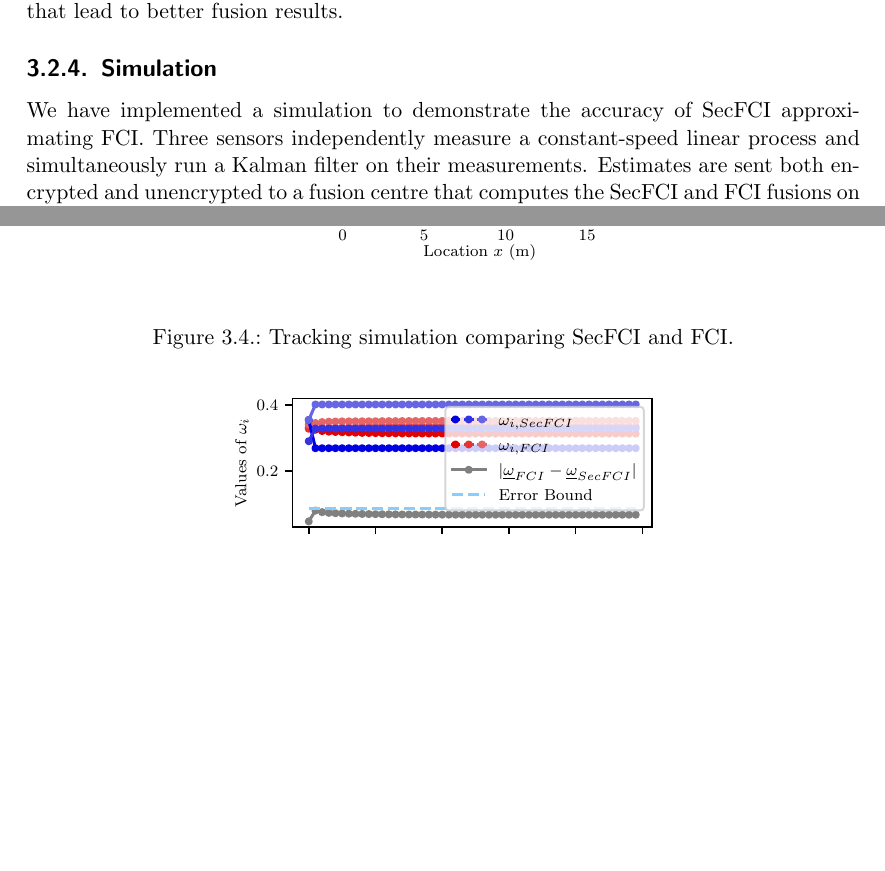
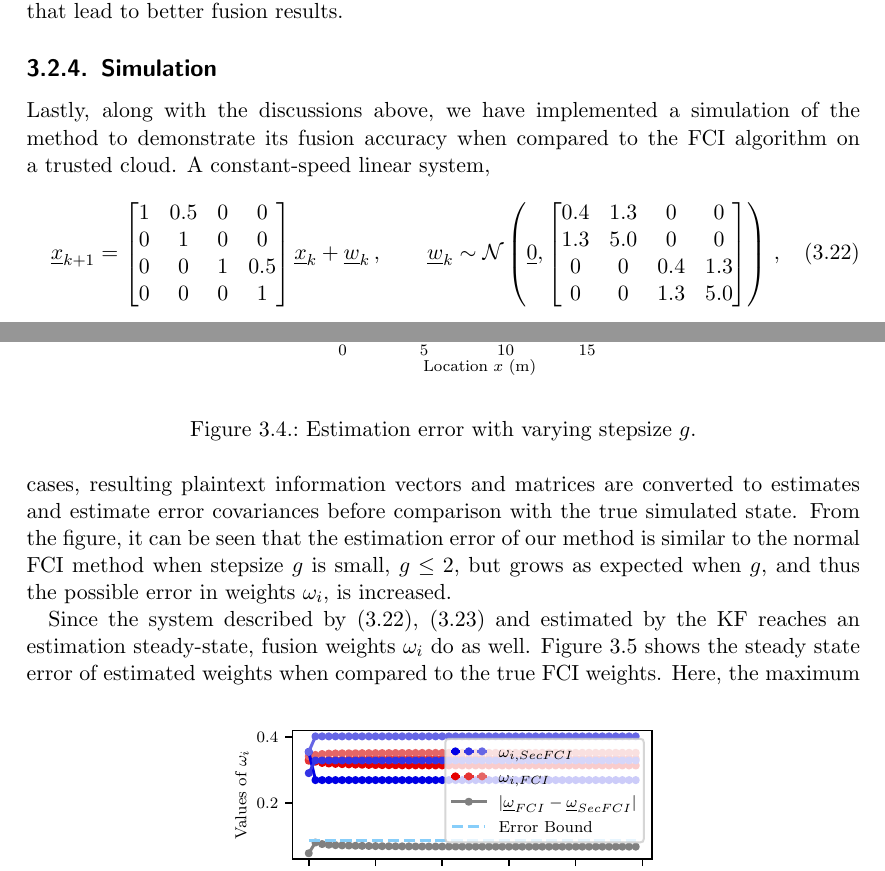
Before and after one commit to omubtcezq/dissertation-marko-ristic, a LaTeX thesis (main.tex, which reads cloud_fusion.tex): two parts of pages 30 and 31 of 86 before the commit and two parts of pages 30 and 31 of 87 after it, joined at a grey line, cut so that both start at the same text, the shorter picture padded with empty space. Compiled offline with pdfLaTeX.

Commit message:
Completed whole secfci draft Added some reasonable TODOs for the secfci figures Added list of algorithms at end of doc to go with other lists plus appropriate gitignore entry

```diff
--- a/cloud_fusion.tex
+++ b/cloud_fusion.tex
@@ -363,10 +363,20 @@ Due to leaking relative sensor uncertainties, this method leaks confidential inf
 %
 
 \subsection{Simulation}\label{subsec:cloud_fusion:secfci_simulation}
-We have implemented a simulation to demonstrate the accuracy of SecFCI approximating FCI. Three sensors independently measure a constant-speed linear process and simultaneously run a Kalman filter on their measurements. Estimates are sent both encrypted and unencrypted to a fusion centre that computes the SecFCI and FCI fusions on the received data respectively. Encrypted estimates are comprised of PHE encryptions of the information vector and information matrix, $\mathcal{E}(\mP^{-1}_i\mean{\vec{x}}_i)$ and $\mathcal{E}(\mP^{-1}_i)$, in addition to the ORE list given by \eqref{eqn:sensor_lists} with discretization step $s=0.1$. Unencrypted estimates consist of the state estimate $\mean{\vec{x}}_i$ and covariance $\mP_i$. The trajectory and fused estimates are shown in Fig. \ref{fig:fci_secfci_traj}.
-\begin{figure}[tb]
-   \begin{center}
-      \includegraphics{figures/fci_secfci_cmp.pdf}
-   \end{center}
-   \caption{Tracking simulation comparing SecFCI and FCI.}
-   \label{fig:fci_secfci_traj}
+Lastly, along with the discussions above, we have implemented a simulation of the method to demonstrate its fusion accuracy when compared to the FCI algorithm on a trusted cloud. A constant-speed linear system,
+\begin{equation}\label{eq:cloud_fusion:secfci_system_model}
+    \vec{x}_{k+1} =
+    \begin{bmatrix}
+        1 & 0.5 & 0 & 0\\
+        0 & 1 & 0 & 0\\
+        0 & 0 & 1 & 0.5\\
+        0 & 0 & 0 & 1
+    \end{bmatrix}\vec{x}_k + \vec{w}_k\,,\qquad \vec{w}_k\sim\mathcal{N}\left(\vec{0},
+    \begin{bmatrix}
+        0.4 & 1.3 & 0 & 0\\
+        1.3 & 5.0 & 0 & 0\\
+        0 & 0 & 0.4 & 1.3\\
+        0 & 0 & 1.3 & 5.0
+    \end{bmatrix}
+    \right)\,,
+\end{equation}
@@ -372,0 +410,11 @@ We have implemented a simulation to demonstrate the accuracy of SecFCI approxima
+\begin{figure}[htbp]
+    \centering
+    \includegraphics{figures/fci_secfci_cmp.pdf}
+    \caption{Estimation error with varying stepsize $g$.}
+    \label{fig:cloud_fusion:secfci_sim_error}
+    % TODO figure to display MSE of 1000 simulations for FCI and our method with g=0.1, 0.2, 0.33, 0.5
+    % latex y-axis label for MSE
+ \end{figure}
+ In all cases, resulting plaintext information vectors and matrices are converted to estimates and estimate error covariances before comparison with the true simulated state. From the figure, it can be seen that the estimation error of our method is similar to the normal FCI method when stepsize $g$ is small, $g\leq 2$, but grows as expected when $g$, and thus the possible error in weights $\omega_i$, is increased.
+
+Since the system described by \eqref{eq:cloud_fusion:secfci_system_model}, \eqref{eq:cloud_fusion:secfci_measurement_model} and estimated by the KF reaches an estimation steady-state, fusion weights $\omega_i$ do as well. Figure \ref{fig:cloud_fusion:secfci_omega_error} shows the steady state error of estimated weights when compared to the true FCI weights.
@@ -373,4 +425,6 @@ We have implemented a simulation to demonstrate the accuracy of SecFCI approxima
+    \label{fig:cloud_fusion:secfci_omega_error}
+    % TODO plot steady-state error of weights g=0.1,0,2,0.33,0.5
+    % Y-axis is weight error (not simulation error) and X-axis is g
 \end{figure}
-
-To derive an upper bound on the accuracy difference between SecFCI and FCI, we note the two factors which introduce inconsistency between the two methods: the encoding method from section \ref{subsec:complexity}, and the difference in fusion weights. Due to the possibility of choosing sufficiently large integer and fractional bit lengths $i$ and $f$, we will only consider the error caused by the difference in weights. We will treat this error as the distance between respective weight vectors
+Here, the maximum errors in fusion weights naturally depend on the stepsize $g$ and support the results seen in figure \ref{fig:cloud_fusion:secfci_sim_error}. Further, an upper bound on this error can be derived by considering the maximum error of each approximation \eqref{eq:cloud_fusion:secfci_nsen_partial_sol_point} and is given by
 \begin{equation}
--- a/main.tex
+++ b/main.tex
@@ -1,5 +1,7 @@
 \documentclass[oneside]{scrbook}
 
+% Package Fix
+\usepackage{scrhack}
 % Graphics
 \usepackage{tikz}
 \usepackage{graphicx}
```
Also changed, not shown: main.pdf, cloud_fusion.tex (49 more changed lines), main.tex (1 more changed lines), 1 other file.
